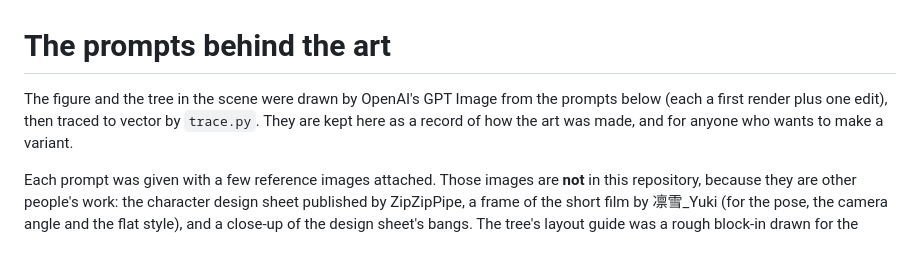
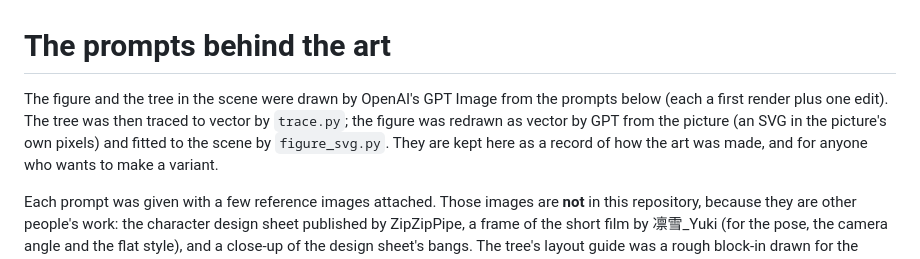
Before and after one commit to RyanY2021/claude-theme-last-pearl, a Markdown page: art/PROMPTS.md, the part around the change. Rendered like a GitHub page.

```diff
--- a/art/PROMPTS.md
+++ b/art/PROMPTS.md
@@ -1,7 +1,8 @@
 # The prompts behind the art
 
 The figure and the tree in the scene were drawn by OpenAI's GPT Image from the prompts below (each a first
-render plus one edit), then traced to vector by `trace.py`. They are kept here as a record of how the art was
+render plus one edit). The tree was then traced to vector by `trace.py`; the figure was redrawn as vector by GPT
+from the picture (an SVG in the picture's own pixels) and fitted to the scene by `figure_svg.py`. They are kept here as a record of how the art was
 made, and for anyone who wants to make a variant.
 
 Each prompt was given with a few reference images attached. Those images are **not** in this repository, because
```
Also changed, not shown: README.md (+15 -12 lines), docs/preview-dark.png, docs/preview-light.png, 12 other files.
